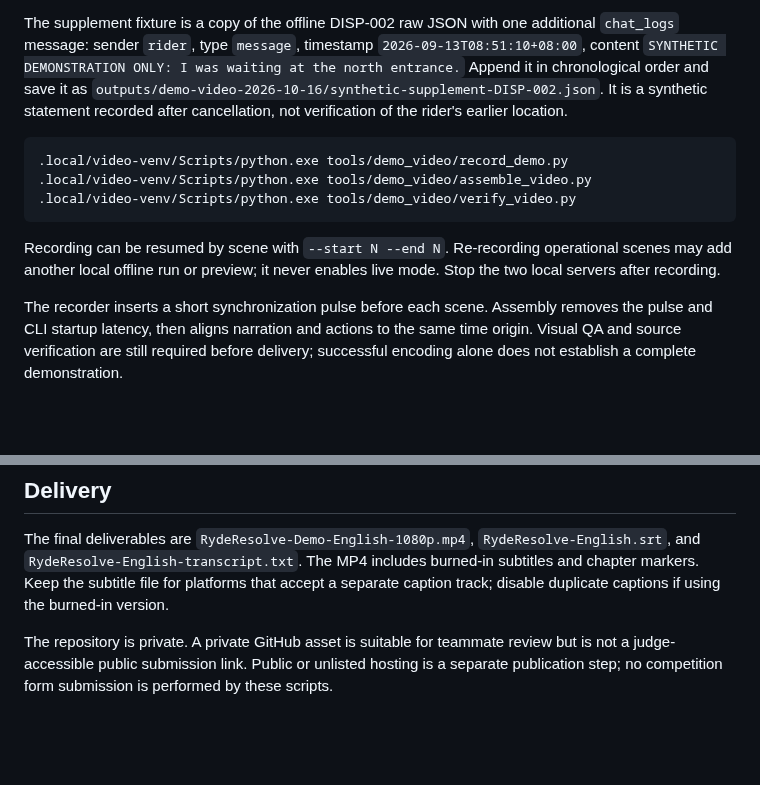
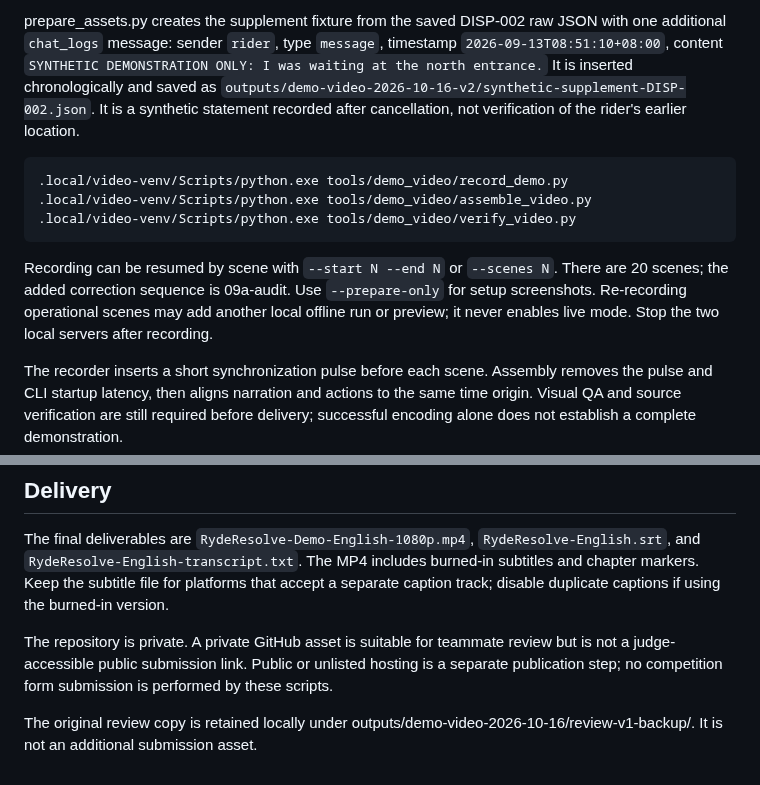
Before and after one commit to Maple-0102/ryderesolve, a Markdown page: tools/demo_video/README.md, 2 parts joined by grey strips. Drawn GitHub-style; blank space fills up the shorter version.

````diff
--- a/tools/demo_video/README.md
+++ b/tools/demo_video/README.md
@@ -53,6 +57,6 @@ Serve this presentation directory on a separate loopback port:
 ```
 
-The supplement fixture is a copy of the offline DISP-002 raw JSON with one additional `chat_logs` message: sender `rider`, type `message`, timestamp `2026-09-13T08:51:10+08:00`, content `SYNTHETIC DEMONSTRATION ONLY: I was waiting at the north entrance.` Append it in chronological order and save it as `outputs/demo-video-2026-10-16/synthetic-supplement-DISP-002.json`. It is a synthetic statement recorded after cancellation, not verification of the rider's earlier location.
+prepare_assets.py creates the supplement fixture from the saved DISP-002 raw JSON with one additional `chat_logs` message: sender `rider`, type `message`, timestamp `2026-09-13T08:51:10+08:00`, content `SYNTHETIC DEMONSTRATION ONLY: I was waiting at the north entrance.` It is inserted chronologically and saved as `outputs/demo-video-2026-10-16-v2/synthetic-supplement-DISP-002.json`. It is a synthetic statement recorded after cancellation, not verification of the rider's earlier location.
 
 ```powershell
 .local/video-venv/Scripts/python.exe tools/demo_video/record_demo.py
@@ -60,7 +64,7 @@ The supplement fixture is a copy of the offline DISP-002 raw JSON with one addit
 .local/video-venv/Scripts/python.exe tools/demo_video/verify_video.py
 ```
 
-Recording can be resumed by scene with `--start N --end N`. Re-recording operational scenes may add another local offline run or preview; it never enables live mode. Stop the two local servers after recording.
+Recording can be resumed by scene with `--start N --end N` or `--scenes N`. There are 20 scenes; the added correction sequence is 09a-audit. Use `--prepare-only` for setup screenshots. Re-recording operational scenes may add another local offline run or preview; it never enables live mode. Stop the two local servers after recording.
 
 The recorder inserts a short synchronization pulse before each scene. Assembly removes the pulse and CLI startup latency, then aligns narration and actions to the same time origin. Visual QA and source verification are still required before delivery; successful encoding alone does not establish a complete demonstration.
 
@@ -69,3 +73,5 @@ The recorder inserts a short synchronization pulse before each scene. Assembly r
 The final deliverables are `RydeResolve-Demo-English-1080p.mp4`, `RydeResolve-English.srt`, and `RydeResolve-English-transcript.txt`. The MP4 includes burned-in subtitles and chapter markers. Keep the subtitle file for platforms that accept a separate caption track; disable duplicate captions if using the burned-in version.
 
 The repository is private. A private GitHub asset is suitable for teammate review but is not a judge-accessible public submission link. Public or unlisted hosting is a separate publication step; no competition form submission is performed by these scripts.
+
+The original review copy is retained locally under outputs/demo-video-2026-10-16/review-v1-backup/. It is not an additional submission asset.
````
Also changed, not shown: other parts of tools/demo_video/README.md (+13 -9 lines), demo/english-pitch/README.md (+18 -10 lines), demo/english-pitch/poster.jpg, 11 other files.
